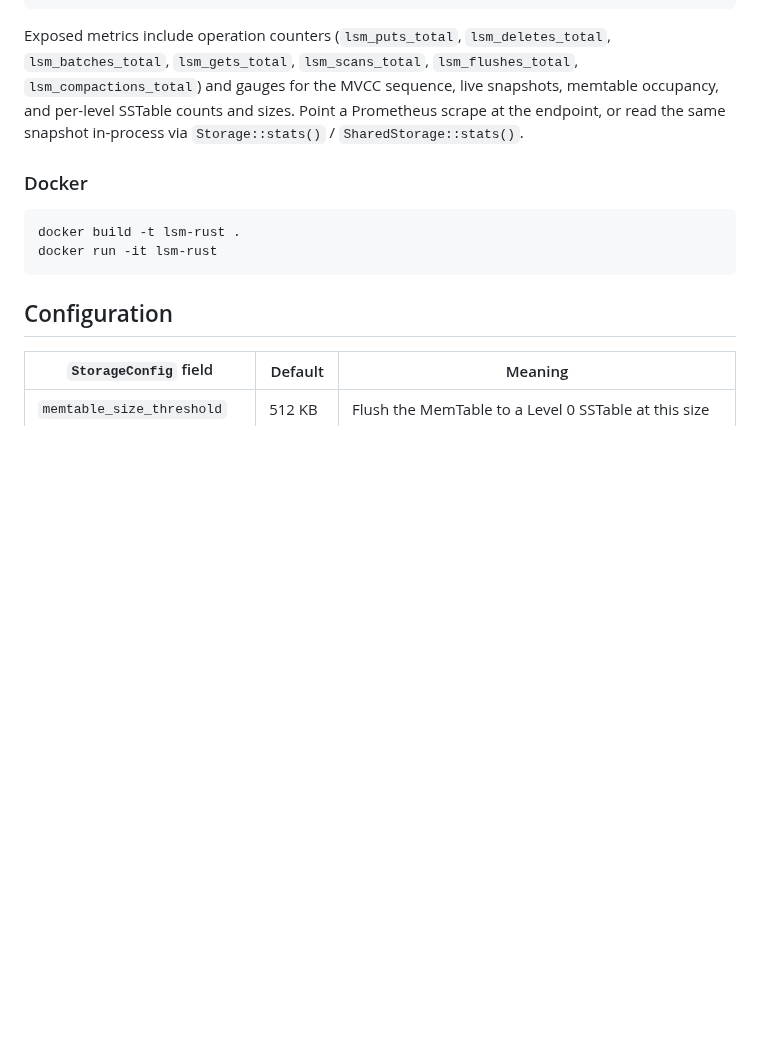
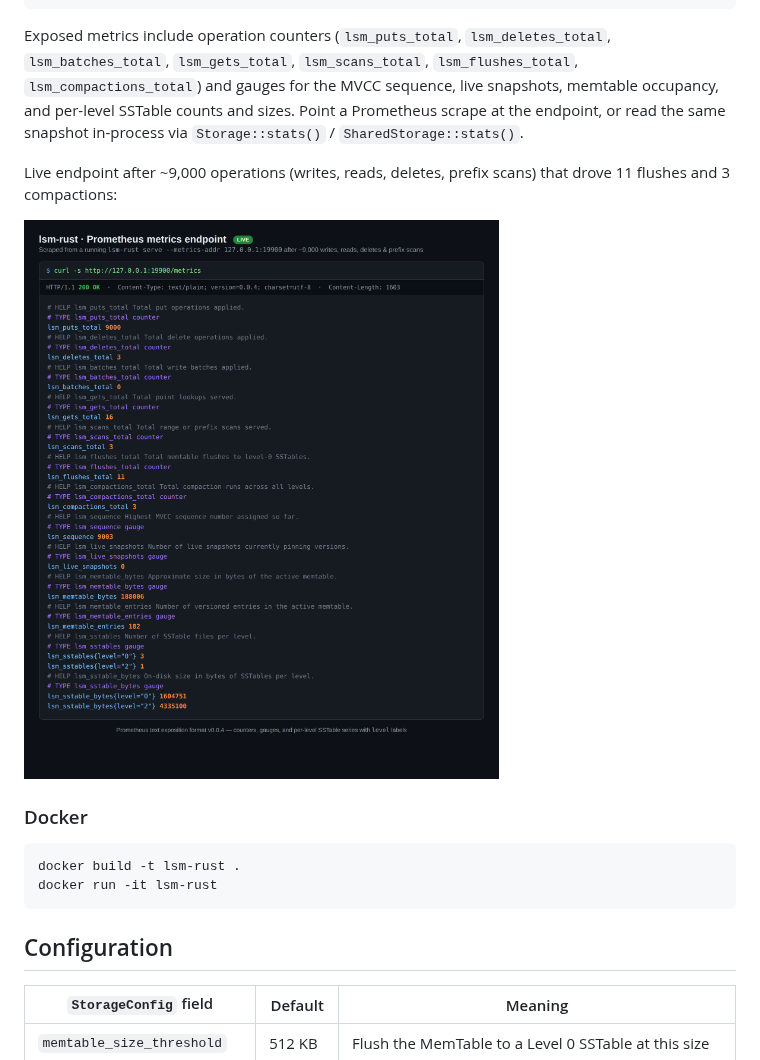
Before and after one commit to zvdy/lsm-rust, a Markdown page: README.md, the part around the change. GitHub-like rendering; pictures changed too: docs/images/prometheus-metrics-endpoint.png (added); blank space fills up the shorter version.

Commit message:
docs: add live Prometheus metrics endpoint screenshots
Captured from a running `lsm-rust serve --metrics-addr` instance after
~9,000 RESP operations (writes, reads, deletes, prefix scans) that drove
11 memtable flushes and 3 compactions across levels 0 and 2. Shows the
live /metrics exposition output and the counters responding to real
redis-cli traffic. Referenced from the README metrics section.

Co-Authored-By: Claude Opus 4.8 <noreply@anthropic.com>
Claude-Session: https://claude.ai/code/session_014ne9btcjqByPJ2zm2BDb77

````diff
--- a/README.md
+++ b/README.md
@@ -268,6 +268,11 @@ live snapshots, memtable occupancy, and per-level SSTable counts and sizes.
 Point a Prometheus scrape at the endpoint, or read the same snapshot in-process
 via `Storage::stats()` / `SharedStorage::stats()`.
 
+Live endpoint after ~9,000 operations (writes, reads, deletes, prefix scans)
+that drove 11 flushes and 3 compactions:
+
+![lsm-rust Prometheus metrics endpoint](docs/images/prometheus-metrics-endpoint.png)
+
 ### Docker
 
 ```bash
````
Also changed, not shown: docs/images/prometheus-metrics-queries.png (added).
